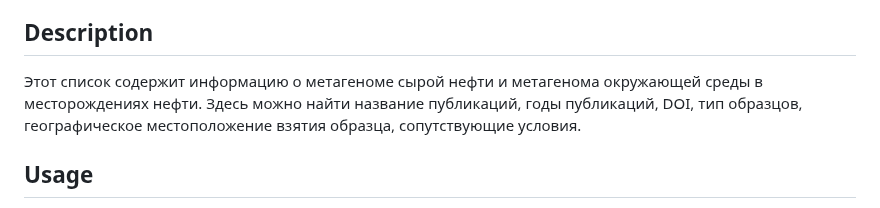
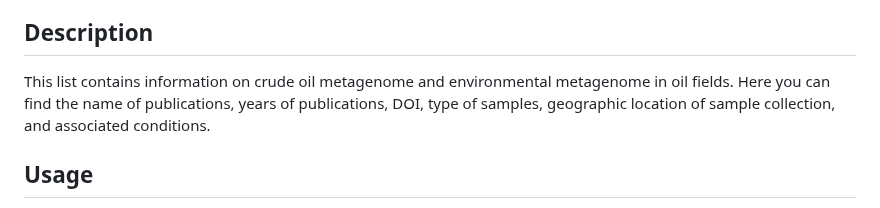
Before and after one commit to vlngf/OilMetagenomesDB, a Markdown page: README.md, the part around the change. Drawn GitHub-style.

```diff
--- a/README.md
+++ b/README.md
@@ -22,7 +22,7 @@
   + [Guidelines and Conventions](https://github.com/agni-bioinformatics-lab/OilMetagenomesDB/blob/main/README.md#guidelines-and-conventions)
 
 ## Description
-Этот список содержит информацию о метагеноме сырой нефти и метагенома окружающей среды в месторождениях нефти. Здесь можно найти название публикаций, годы публикаций, DOI, тип образцов, географическое местоположение взятия образца, сопутствующие условия.
+This list contains information on crude oil metagenome and environmental metagenome in oil fields. Here you can find the name of publications, years of publications, DOI, type of samples, geographic location of sample collection, and associated conditions.
 
 ## Usage
 Чтобы загрузить последнюю стабильную версию списка примеров OilMetagenomeBD и добавить данные, необходимо выполнить следующие шаги:
```
